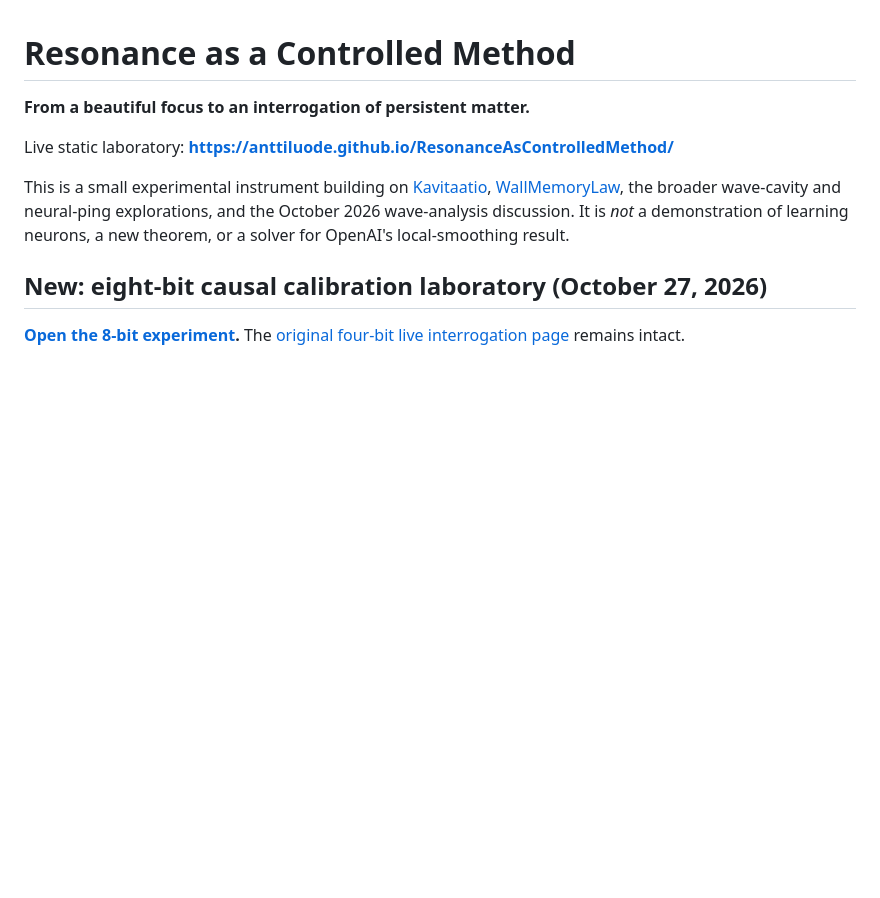
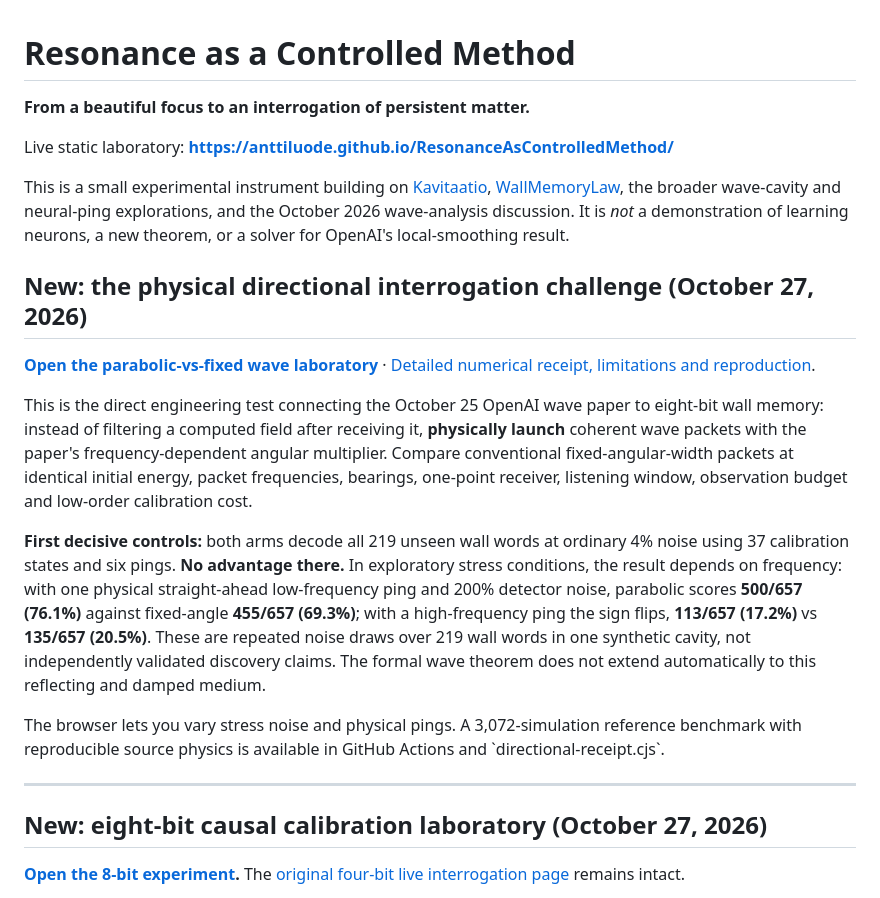
Before and after one commit to anttiluode/ResonanceAsControlledMethod, a Markdown page: README.md, the part around the change. GitHub-like rendering; blank space fills up the shorter version.

Commit message:
Link physical directional source laboratory and publish conditional, non-universal frequency findings

```diff
--- a/README.md
+++ b/README.md
@@ -5,6 +5,18 @@
 Live static laboratory: **https://anttiluode.github.io/ResonanceAsControlledMethod/**
 
 This is a small experimental instrument building on [Kavitaatio](https://github.com/anttiluode/Kavitaatio), [WallMemoryLaw](https://github.com/anttiluode/WallMemoryLaw), the broader wave-cavity and neural-ping explorations, and the October 2026 wave-analysis discussion. It is *not* a demonstration of learning neurons, a new theorem, or a solver for OpenAI's local-smoothing result.
+
+## New: the physical directional interrogation challenge (October 27, 2026)
+
+**[Open the parabolic-vs-fixed wave laboratory](https://anttiluode.github.io/ResonanceAsControlledMethod/directional.html)** · [Detailed numerical receipt, limitations and reproduction](DIRECTIONAL_FINDINGS.md).
+
+This is the direct engineering test connecting the October 25 OpenAI wave paper to eight-bit wall memory: instead of filtering a computed field after receiving it, **physically launch** coherent wave packets with the paper's frequency-dependent angular multiplier. Compare conventional fixed-angular-width packets at identical initial energy, packet frequencies, bearings, one-point receiver, listening window, observation budget and low-order calibration cost.
+
+**First decisive controls:** both arms decode all 219 unseen wall words at ordinary 4% noise using 37 calibration states and six pings. **No advantage there.** In exploratory stress conditions, the result depends on frequency: with one physical straight-ahead low-frequency ping and 200% detector noise, parabolic scores **500/657 (76.1%)** against fixed-angle **455/657 (69.3%)**; with a high-frequency ping the sign flips, **113/657 (17.2%)** vs **135/657 (20.5%)**. These are repeated noise draws over 219 wall words in one synthetic cavity, not independently validated discovery claims. The formal wave theorem does not extend automatically to this reflecting and damped medium.
+
+The browser lets you vary stress noise and physical pings. A 3,072-simulation reference benchmark with reproducible source physics is available in GitHub Actions and \`directional-receipt.cjs\`.
+
+---
 
 ## New: eight-bit causal calibration laboratory (October 27, 2026)
 
```
